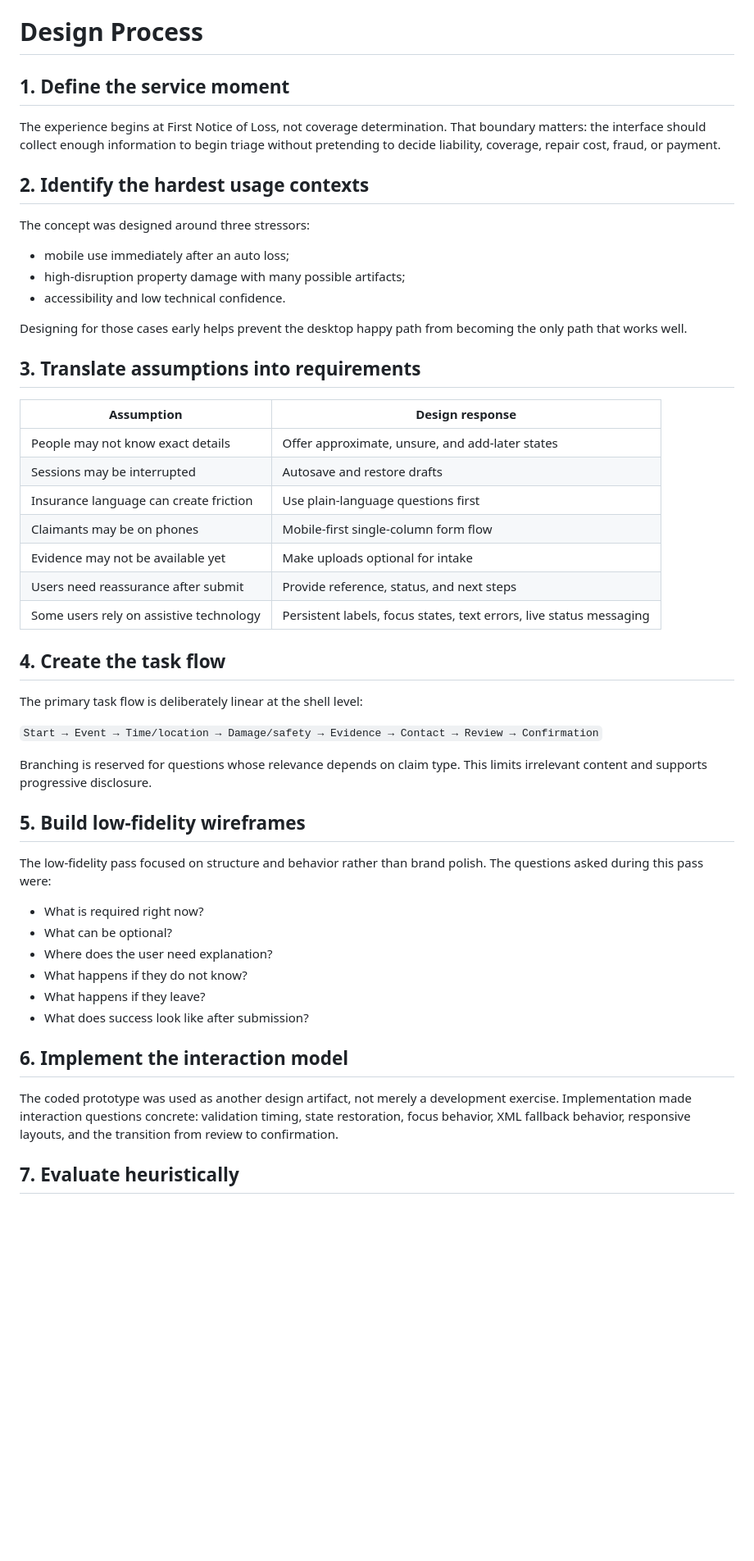
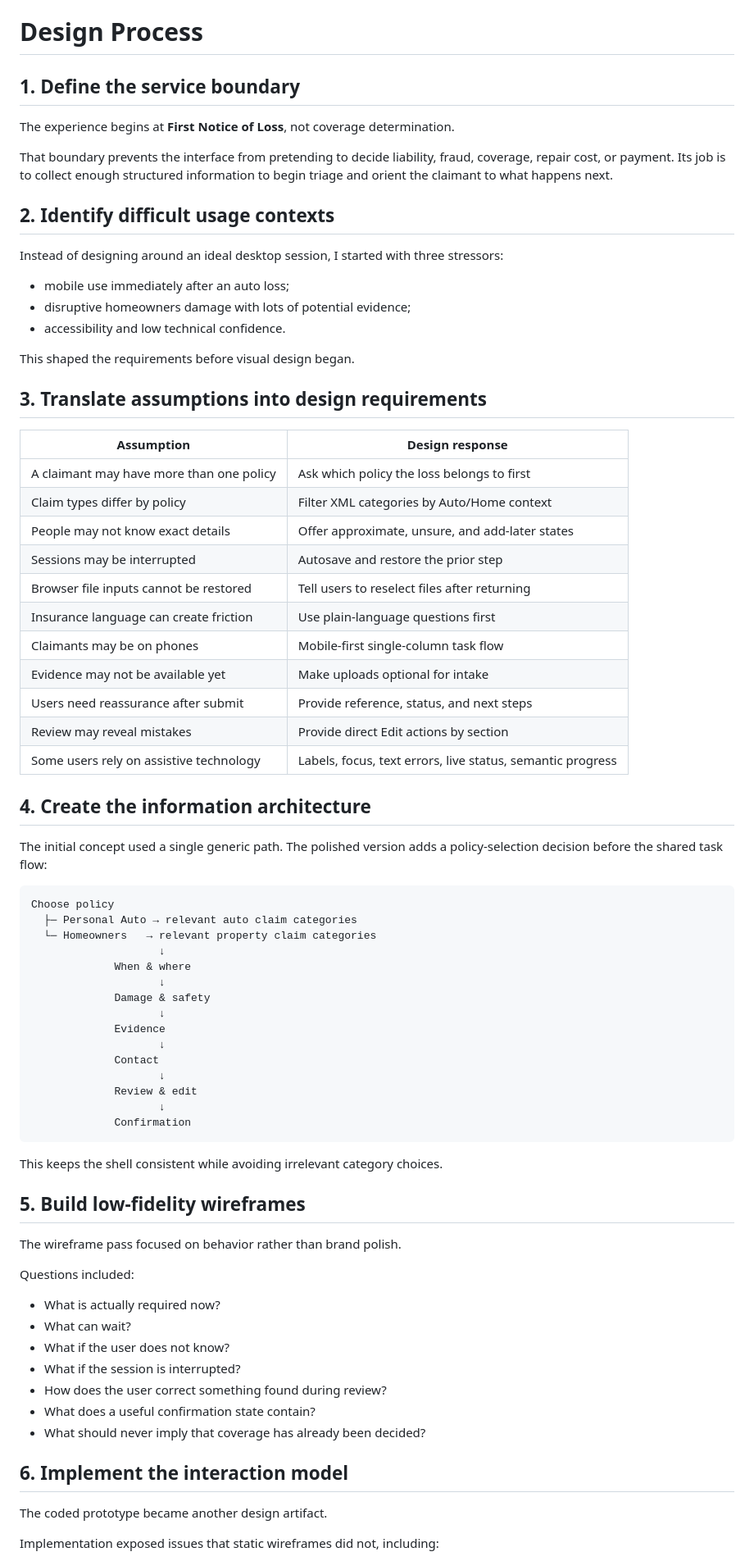
Before and after one commit to joshuaokent-spec/cedarline-claim-reporting-ux, a Markdown page: docs/design-process.md, the part around one of its changes. Shown at 82% size. Drawn GitHub-style; blank space fills up the shorter version.

Commit message:
Update design process for policy-aware final flow

````diff
--- a/docs/design-process.md
+++ b/docs/design-process.md
@@ -1,53 +1,78 @@
 # Design Process
 
-## 1. Define the service moment
+## 1. Define the service boundary
 
-The experience begins at First Notice of Loss, not coverage determination. That boundary matters: the interface should collect enough information to begin triage without pretending to decide liability, coverage, repair cost, fraud, or payment.
+The experience begins at **First Notice of Loss**, not coverage determination.
 
-## 2. Identify the hardest usage contexts
+That boundary prevents the interface from pretending to decide liability, fraud, coverage, repair cost, or payment. Its job is to collect enough structured information to begin triage and orient the claimant to what happens next.
 
-The concept was designed around three stressors:
+## 2. Identify difficult usage contexts
+
+Instead of designing around an ideal desktop session, I started with three stressors:
 
 - mobile use immediately after an auto loss;
-- high-disruption property damage with many possible artifacts;
+- disruptive homeowners damage with lots of potential evidence;
 - accessibility and low technical confidence.
 
-Designing for those cases early helps prevent the desktop happy path from becoming the only path that works well.
+This shaped the requirements before visual design began.
 
-## 3. Translate assumptions into requirements
+## 3. Translate assumptions into design requirements
 
 | Assumption | Design response |
 | --- | --- |
+| A claimant may have more than one policy | Ask which policy the loss belongs to first |
+| Claim types differ by policy | Filter XML categories by Auto/Home context |
 | People may not know exact details | Offer approximate, unsure, and add-later states |
-| Sessions may be interrupted | Autosave and restore drafts |
+| Sessions may be interrupted | Autosave and restore the prior step |
+| Browser file inputs cannot be restored | Tell users to reselect files after returning |
 | Insurance language can create friction | Use plain-language questions first |
-| Claimants may be on phones | Mobile-first single-column form flow |
+| Claimants may be on phones | Mobile-first single-column task flow |
 | Evidence may not be available yet | Make uploads optional for intake |
 | Users need reassurance after submit | Provide reference, status, and next steps |
-| Some users rely on assistive technology | Persistent labels, focus states, text errors, live status messaging |
+| Review may reveal mistakes | Provide direct Edit actions by section |
+| Some users rely on assistive technology | Labels, focus, text errors, live status, semantic progress |
 
-## 4. Create the task flow
+## 4. Create the information architecture
 
-The primary task flow is deliberately linear at the shell level:
+The initial concept used a single generic path. The polished version adds a policy-selection decision before the shared task flow:
 
-`Start → Event → Time/location → Damage/safety → Evidence → Contact → Review → Confirmation`
+```text
+Choose policy
+  ├─ Personal Auto → relevant auto claim categories
+  └─ Homeowners   → relevant property claim categories
+                    ↓
+             When & where
+                    ↓
+             Damage & safety
+                    ↓
+             Evidence
+                    ↓
+             Contact
+                    ↓
+             Review & edit
+                    ↓
+             Confirmation
+```
 
-Branching is reserved for questions whose relevance depends on claim type. This limits irrelevant content and supports progressive disclosure.
+This keeps the shell consistent while avoiding irrelevant category choices.
 
 ## 5. Build low-fidelity wireframes
 
-The low-fidelity pass focused on structure and behavior rather than brand polish. The questions asked during this pass were:
+The wireframe pass focused on behavior rather than brand polish.
 
-- What is required right now?
-- What can be optional?
-- Where does the user need explanation?
-- What happens if they do not know?
-- What happens if they leave?
-- What does success look like after submission?
+Questions included:
+
+- What is actually required now?
+- What can wait?
+- What if the user does not know?
+- What if the session is interrupted?
+- How does the user correct something found during review?
+- What does a useful confirmation state contain?
+- What should never imply that coverage has already been decided?
 
 ## 6. Implement the interaction model
 
-The coded prototype was used as another design artifact, not merely a development exercise. Implementation made interaction questions concrete: validation timing, state restoration, focus behavior, XML fallback behavior, responsive layouts, and the transition from review to confirmation.
+The coded prototype became another design artifact.
 
-## 7. Evaluate heuristically
+Implementation exposed issues that static wireframes did not, including:
 
````
Also changed, not shown: other parts of docs/design-process.md (+45 -8 lines).
